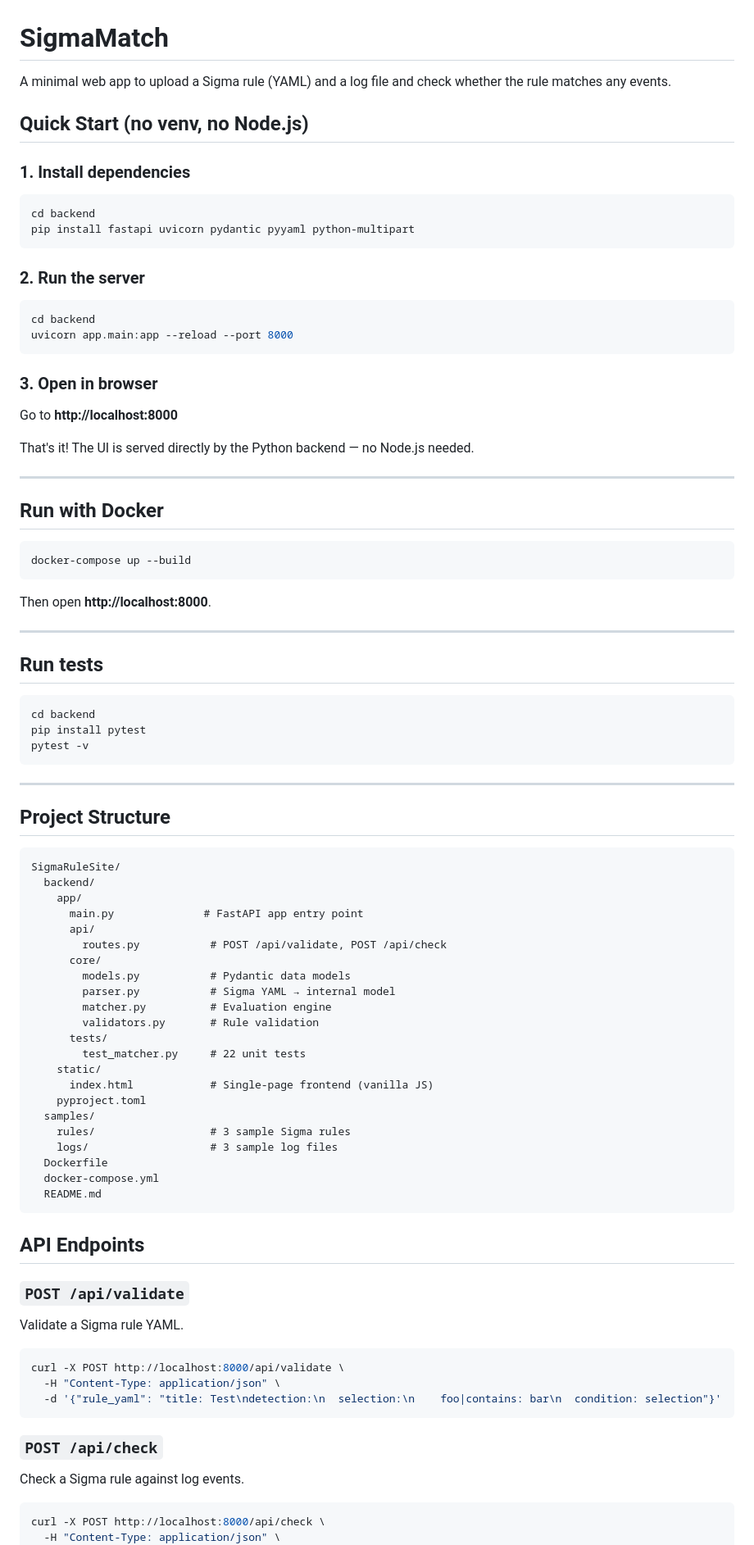
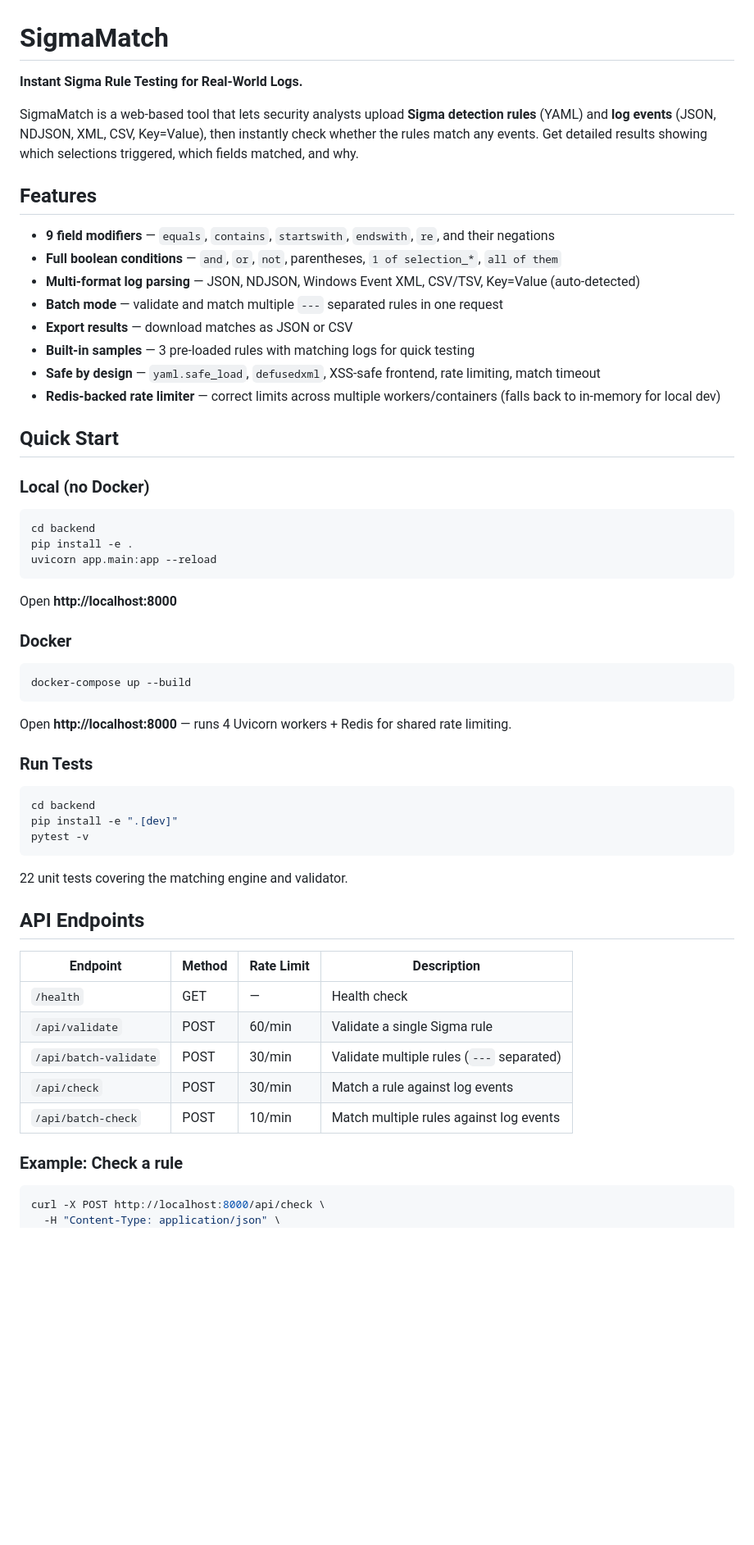
Before and after one commit to Jothimurugan-K/SigmaMatch, a Markdown page: README.md, the part around one of its changes. Shown at 82% size. Drawn GitHub-style; blank space fills up the shorter version.

Commit message:
Revise README with enhanced features and instructions
Updated README to reflect new features, quick start instructions, and project structure.

````diff
--- a/README.md
+++ b/README.md
@@ -1,93 +1,61 @@
 # SigmaMatch
 
-A minimal web app to upload a Sigma rule (YAML) and a log file and check whether the rule matches any events.
+**Instant Sigma Rule Testing for Real-World Logs.**
 
-## Quick Start (no venv, no Node.js)
+SigmaMatch is a web-based tool that lets security analysts upload **Sigma detection rules** (YAML) and **log events** (JSON, NDJSON, XML, CSV, Key=Value), then instantly check whether the rules match any events. Get detailed results showing which selections triggered, which fields matched, and why.
 
-### 1. Install dependencies
+## Features
+
+- **9 field modifiers** — `equals`, `contains`, `startswith`, `endswith`, `re`, and their negations
+- **Full boolean conditions** — `and`, `or`, `not`, parentheses, `1 of selection_*`, `all of them`
+- **Multi-format log parsing** — JSON, NDJSON, Windows Event XML, CSV/TSV, Key=Value (auto-detected)
+- **Batch mode** — validate and match multiple `---` separated rules in one request
+- **Export results** — download matches as JSON or CSV
+- **Built-in samples** — 3 pre-loaded rules with matching logs for quick testing
+- **Safe by design** — `yaml.safe_load`, `defusedxml`, XSS-safe frontend, rate limiting, match timeout
+- **Redis-backed rate limiter** — correct limits across multiple workers/containers (falls back to in-memory for local dev)
+
+## Quick Start
+
+### Local (no Docker)
 
 ```bash
 cd backend
-pip install fastapi uvicorn pydantic pyyaml python-multipart
+pip install -e .
+uvicorn app.main:app --reload
 ```
 
-### 2. Run the server
+Open **http://localhost:8000**
 
-```bash
-cd backend
-uvicorn app.main:app --reload --port 8000
-```
-
-### 3. Open in browser
-
-Go to **http://localhost:8000**
-
-That's it! The UI is served directly by the Python backend — no Node.js needed.
-
----
-
-## Run with Docker
+### Docker
 
 ```bash
 docker-compose up --build
 ```
 
-Then open **http://localhost:8000**.
+Open **http://localhost:8000** — runs 4 Uvicorn workers + Redis for shared rate limiting.
 
----
-
-## Run tests
+### Run Tests
 
 ```bash
 cd backend
-pip install pytest
+pip install -e ".[dev]"
 pytest -v
 ```
 
----
-
-## Project Structure
-
-```
-SigmaRuleSite/
-  backend/
-    app/
-      main.py              # FastAPI app entry point
-      api/
-        routes.py           # POST /api/validate, POST /api/check
-      core/
-        models.py           # Pydantic data models
-        parser.py           # Sigma YAML → internal model
-        matcher.py          # Evaluation engine
-        validators.py       # Rule validation
-      tests/
-        test_matcher.py     # 22 unit tests
-    static/
-      index.html            # Single-page frontend (vanilla JS)
-    pyproject.toml
-  samples/
-    rules/                  # 3 sample Sigma rules
-    logs/                   # 3 sample log files
-  Dockerfile
-  docker-compose.yml
-  README.md
-```
+22 unit tests covering the matching engine and validator.
 
 ## API Endpoints
 
-### `POST /api/validate`
+| Endpoint | Method | Rate Limit | Description |
+|----------|--------|------------|-------------|
+| `/health` | GET | — | Health check |
+| `/api/validate` | POST | 60/min | Validate a single Sigma rule |
+| `/api/batch-validate` | POST | 30/min | Validate multiple rules (`---` separated) |
+| `/api/check` | POST | 30/min | Match a rule against log events |
+| `/api/batch-check` | POST | 10/min | Match multiple rules against log events |
 
-Validate a Sigma rule YAML.
-
-```bash
-curl -X POST http://localhost:8000/api/validate \
-  -H "Content-Type: application/json" \
-  -d '{"rule_yaml": "title: Test\ndetection:\n  selection:\n    foo|contains: bar\n  condition: selection"}'
-```
-
-### `POST /api/check`
-
-Check a Sigma rule against log events.
+### Example: Check a rule
 
 ```bash
 curl -X POST http://localhost:8000/api/check \
````
Also changed, not shown: other parts of README.md (+46 -2 lines).
